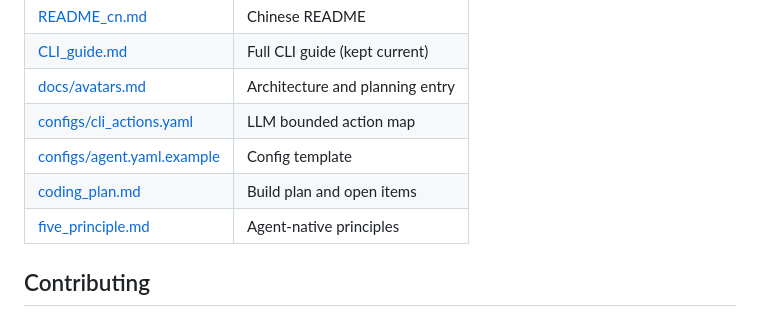
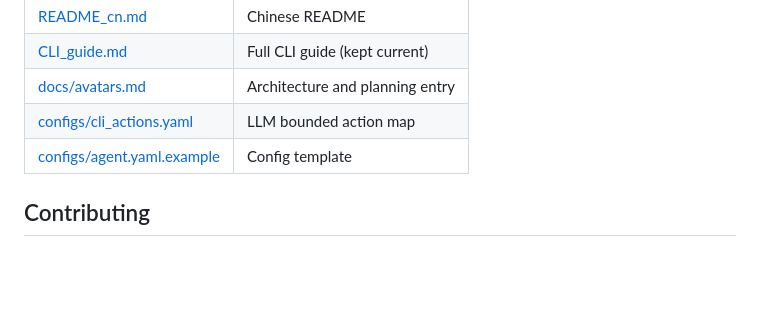
Before and after one commit to Corphon/avatars, a Markdown page: README.md, the part around the change. GitHub-like rendering; blank space fills up the shorter version.

```diff
--- a/README.md
+++ b/README.md
@@ -415,8 +415,6 @@ Explicitly out of scope: rewriting `internal/runtime`, adding new roles, or publ
 | [docs/avatars.md](docs/avatars.md) | Architecture and planning entry |
 | [configs/cli_actions.yaml](configs/cli_actions.yaml) | LLM bounded action map |
 | [configs/agent.yaml.example](configs/agent.yaml.example) | Config template |
-| [coding_plan.md](coding_plan.md) | Build plan and open items |
-| [five_principle.md](five_principle.md) | Agent-native principles |
 
 ## Contributing
 
```
